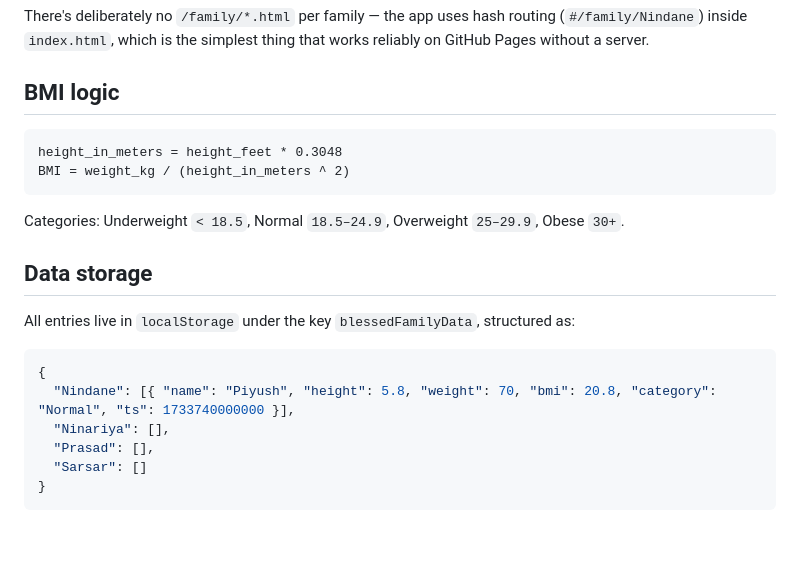
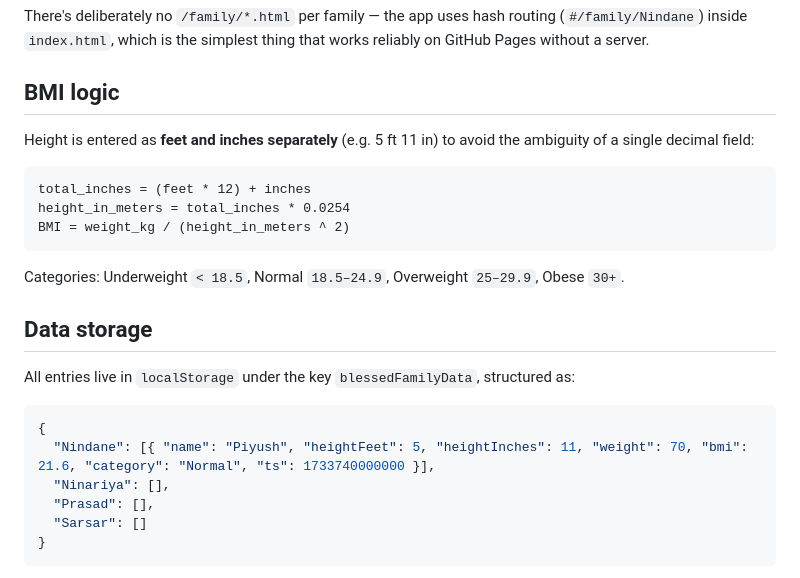
Before and after one commit to piyush0798/Blesses-Family-Healthcare-Dashboard, a Markdown page: README.md, the part around the change. Drawn GitHub-style; blank space fills up the shorter version.

Commit message:
Revise BMI logic and localStorage data format
Updated BMI calculation logic and localStorage structure.

````diff
--- a/README.md
+++ b/README.md
@@ -16,8 +16,11 @@ There's deliberately no `/family/*.html` per family — the app uses hash routin
 
 ## BMI logic
 
+Height is entered as **feet and inches separately** (e.g. 5 ft 11 in) to avoid the ambiguity of a single decimal field:
+
 ```
-height_in_meters = height_feet * 0.3048
+total_inches = (feet * 12) + inches
+height_in_meters = total_inches * 0.0254
 BMI = weight_kg / (height_in_meters ^ 2)
 ```
 
@@ -29,7 +32,7 @@ All entries live in `localStorage` under the key `blessedFamilyData`, structured
 
 ```json
 {
-  "Nindane": [{ "name": "Piyush", "height": 5.8, "weight": 70, "bmi": 20.8, "category": "Normal", "ts": 1733740000000 }],
+  "Nindane": [{ "name": "Piyush", "heightFeet": 5, "heightInches": 11, "weight": 70, "bmi": 21.6, "category": "Normal", "ts": 1733740000000 }],
   "Ninariya": [],
   "Prasad": [],
   "Sarsar": []
````
